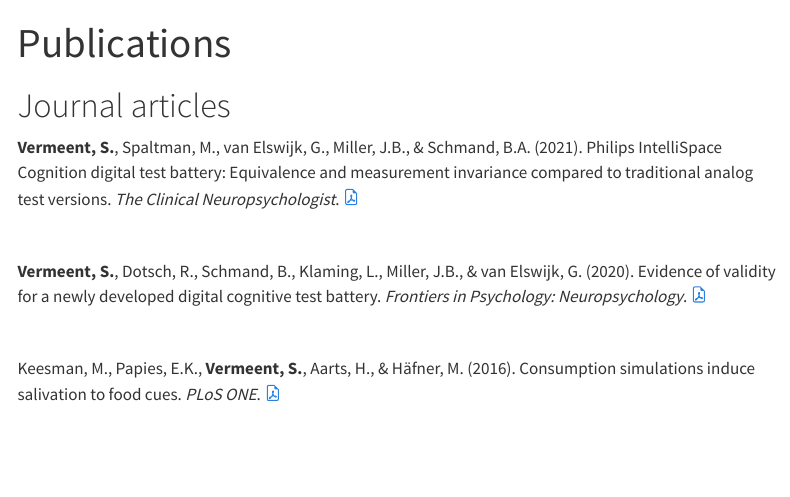
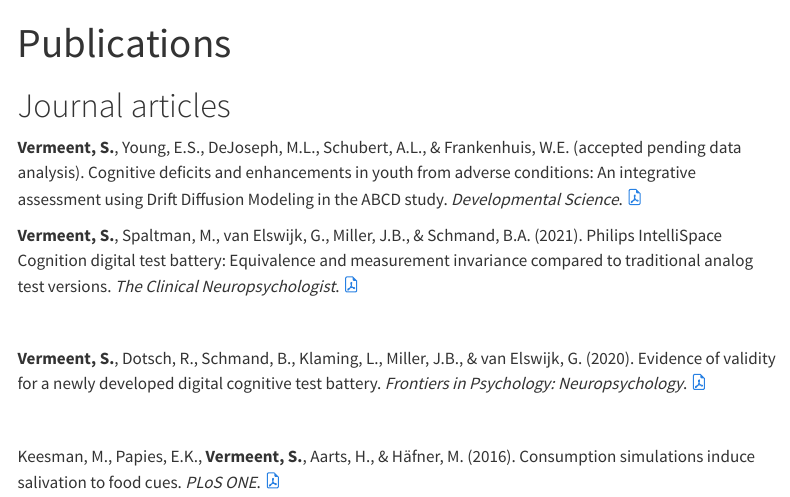
Before and after one commit to StefanVermeent/personal_website, a Quarto document (publications.qmd): the page in a window 1100 px wide, from its top. Rendered offline with R 4.5, knitr and Pandoc in place of Quarto, with nearby package versions; menus at the side of the page are left out.

Commit message:
update publications section

````diff
--- a/publications.qmd
+++ b/publications.qmd
@@ -18,6 +18,8 @@ title: "Publications"
 ```
 # Journal articles
 
+**Vermeent, S.**, Young, E.S., DeJoseph, M.L., Schubert, A.L., & Frankenhuis, W.E. (accepted pending data analysis). Cognitive deficits and enhancements in youth from adverse conditions: An integrative assessment using Drift Diffusion Modeling in the ABCD study. *Developmental Science*. <a href = "pubs/vermeent_2023.pdf"><svg xmlns="http://www.w3.org/2000/svg" width="16" height="16" fill="currentColor" class="bi bi-file-earmark-pdf" viewBox="0 0 16 16"> <path d="M14 14V4.5L9.5 0H4a2 2 0 0 0-2 2v12a2 2 0 0 0 2 2h8a2 2 0 0 0 2-2zM9.5 3A1.5 1.5 0 0 0 11 4.5h2V14a1 1 0 0 1-1 1H4a1 1 0 0 1-1-1V2a1 1 0 0 1 1-1h5.5v2z"/> <path d="M4.603 14.087a.81.81 0 0 1-.438-.42c-.195-.388-.13-.776.08-1.102.198-.307.526-.568.897-.787a7.68 7.68 0 0 1 1.482-.645 19.697 19.697 0 0 0 1.062-2.227 7.269 7.269 0 0 1-.43-1.295c-.086-.4-.119-.796-.046-1.136.075-.354.274-.672.65-.823.192-.077.4-.12.602-.077a.7.7 0 0 1 .477.365c.088.164.12.356.127.538.007.188-.012.396-.047.614-.084.51-.27 1.134-.52 1.794a10.954 10.954 0 0 0 .98 1.686 5.753 5.753 0 0 1 1.334.05c.364.066.734.195.96.465.12.144.193.32.2.518.007.192-.047.382-.138.563a1.04 1.04 0 0 1-.354.416.856.856 0 0 1-.51.138c-.331-.014-.654-.196-.933-.417a5.712 5.712 0 0 1-.911-.95 11.651 11.651 0 0 0-1.997.406 11.307 11.307 0 0 1-1.02 1.51c-.292.35-.609.656-.927.787a.793.793 0 0 1-.58.029zm1.379-1.901c-.166.076-.32.156-.459.238-.328.194-.541.383-.647.547-.094.145-.096.25-.04.361.01.022.02.036.026.044a.266.266 0 0 0 .035-.012c.137-.056.355-.235.635-.572a8.18 8.18 0 0 0 .45-.606zm1.64-1.33a12.71 12.71 0 0 1 1.01-.193 11.744 11.744 0 0 1-.51-.858 20.801 20.801 0 0 1-.5 1.05zm2.446.45c.15.163.296.3.435.41.24.19.407.253.498.256a.107.107 0 0 0 .07-.015.307.307 0 0 0 .094-.125.436.436 0 0 0 .059-.2.095.095 0 0 0-.026-.063c-.052-.062-.2-.152-.518-.209a3.876 3.876 0 0 0-.612-.053zM8.078 7.8a6.7 6.7 0 0 0 .2-.828c.031-.188.043-.343.038-.465a.613.613 0 0 0-.032-.198.517.517 0 0 0-.145.04c-.087.035-.158.106-.196.283-.04.192-.03.469.046.822.024.111.054.227.09.346z"/> </svg></a>
+
 **Vermeent, S.**, Spaltman, M., van Elswijk, G., Miller, J.B., & Schmand, B.A. (2021). Philips IntelliSpace Cognition digital test battery: Equivalence and measurement invariance compared to traditional analog test versions. *The Clinical Neuropsychologist*. <a href = "pubs/vermeent_2021.pdf"><svg xmlns="http://www.w3.org/2000/svg" width="16" height="16" fill="currentColor" class="bi bi-file-earmark-pdf" viewBox="0 0 16 16"> <path d="M14 14V4.5L9.5 0H4a2 2 0 0 0-2 2v12a2 2 0 0 0 2 2h8a2 2 0 0 0 2-2zM9.5 3A1.5 1.5 0 0 0 11 4.5h2V14a1 1 0 0 1-1 1H4a1 1 0 0 1-1-1V2a1 1 0 0 1 1-1h5.5v2z"/> <path d="M4.603 14.087a.81.81 0 0 1-.438-.42c-.195-.388-.13-.776.08-1.102.198-.307.526-.568.897-.787a7.68 7.68 0 0 1 1.482-.645 19.697 19.697 0 0 0 1.062-2.227 7.269 7.269 0 0 1-.43-1.295c-.086-.4-.119-.796-.046-1.136.075-.354.274-.672.65-.823.192-.077.4-.12.602-.077a.7.7 0 0 1 .477.365c.088.164.12.356.127.538.007.188-.012.396-.047.614-.084.51-.27 1.134-.52 1.794a10.954 10.954 0 0 0 .98 1.686 5.753 5.753 0 0 1 1.334.05c.364.066.734.195.96.465.12.144.193.32.2.518.007.192-.047.382-.138.563a1.04 1.04 0 0 1-.354.416.856.856 0 0 1-.51.138c-.331-.014-.654-.196-.933-.417a5.712 5.712 0 0 1-.911-.95 11.651 11.651 0 0 0-1.997.406 11.307 11.307 0 0 1-1.02 1.51c-.292.35-.609.656-.927.787a.793.793 0 0 1-.58.029zm1.379-1.901c-.166.076-.32.156-.459.238-.328.194-.541.383-.647.547-.094.145-.096.25-.04.361.01.022.02.036.026.044a.266.266 0 0 0 .035-.012c.137-.056.355-.235.635-.572a8.18 8.18 0 0 0 .45-.606zm1.64-1.33a12.71 12.71 0 0 1 1.01-.193 11.744 11.744 0 0 1-.51-.858 20.801 20.801 0 0 1-.5 1.05zm2.446.45c.15.163.296.3.435.41.24.19.407.253.498.256a.107.107 0 0 0 .07-.015.307.307 0 0 0 .094-.125.436.436 0 0 0 .059-.2.095.095 0 0 0-.026-.063c-.052-.062-.2-.152-.518-.209a3.876 3.876 0 0 0-.612-.053zM8.078 7.8a6.7 6.7 0 0 0 .2-.828c.031-.188.043-.343.038-.465a.613.613 0 0 0-.032-.198.517.517 0 0 0-.145.04c-.087.035-.158.106-.196.283-.04.192-.03.469.046.822.024.111.054.227.09.346z"/> </svg></a>
 
 <br>
````
Also changed, not shown: pubs/vermeent_2023.pdf (added).
